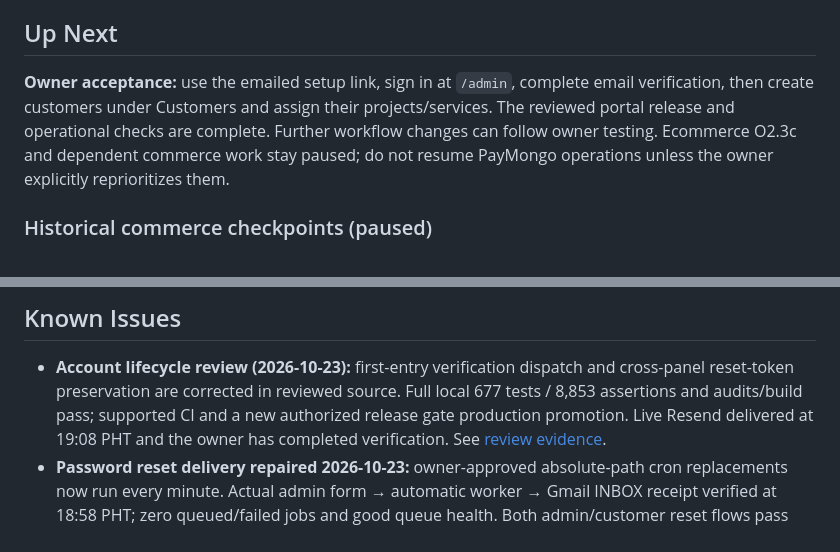
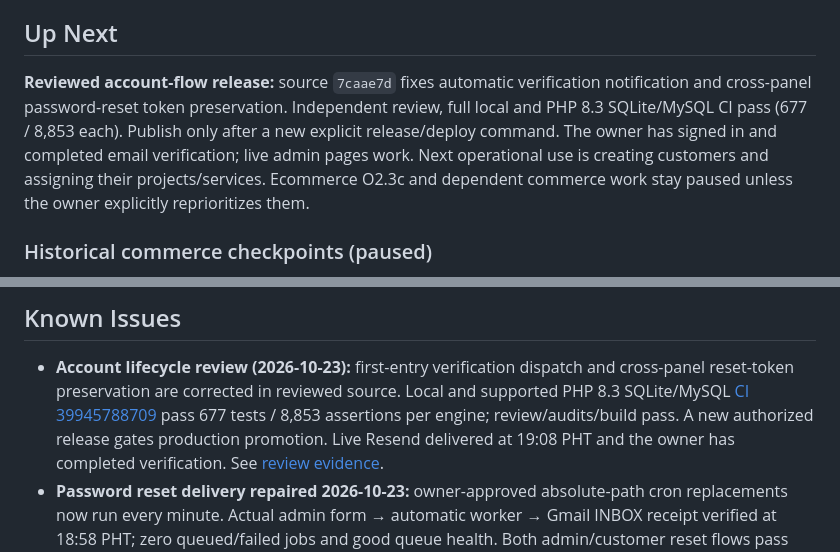
Before and after one commit to adzadzadz/adzbyte-app, a Markdown page: docs/STATUS.md, 2 parts joined by grey strips. GitHub-like rendering.

Commit message:
Record supported account lifecycle qualification

```diff
--- a/docs/STATUS.md
+++ b/docs/STATUS.md
@@ -125,12 +125,13 @@ resume checkpoint. Frontend integration and production release remain separate.
 
 ## Up Next
 
-**Owner acceptance:** use the emailed setup link, sign in at `/admin`, complete
-email verification, then create customers under Customers and assign their
-projects/services. The reviewed portal release and operational checks are
-complete. Further workflow changes can follow owner testing. Ecommerce O2.3c
-and dependent commerce work stay paused; do not resume PayMongo operations
-unless the owner explicitly reprioritizes them.
+**Reviewed account-flow release:** source `7caae7d` fixes automatic verification
+notification and cross-panel password-reset token preservation. Independent review,
+full local and PHP 8.3 SQLite/MySQL CI pass (677 / 8,853 each). Publish only after
+a new explicit release/deploy command. The owner has signed in and completed email
+verification; live admin pages work. Next operational use is creating customers
+and assigning their projects/services. Ecommerce O2.3c and dependent commerce work
+stay paused unless the owner explicitly reprioritizes them.
 
 ### Historical commerce checkpoints (paused)
 
@@ -507,8 +508,9 @@ Deferred phases still require:
 
 - **Account lifecycle review (2026-10-23):** first-entry verification dispatch
   and cross-panel reset-token preservation are corrected in reviewed source.
-  Full local 677 tests / 8,853 assertions and audits/build pass; supported CI
-  and a new authorized release gate production promotion. Live Resend delivered
+  Local and supported PHP 8.3 SQLite/MySQL [CI 39945788709](https://github.com/adzadzadz/adzbyte-app/actions/runs/39945788709)
+  pass 677 tests / 8,853 assertions per engine; review/audits/build pass. A new
+  authorized release gates production promotion. Live Resend delivered
   at 19:08 PHT and the owner has completed verification. See [review evidence](evidence/2026-10-23-customer-portal/polish/account-lifecycle-review.md).
 - **Password reset delivery repaired 2026-10-23:** owner-approved absolute-path
   cron replacements now run every minute. Actual admin form → automatic worker
```
Also changed, not shown: 1 other file.
